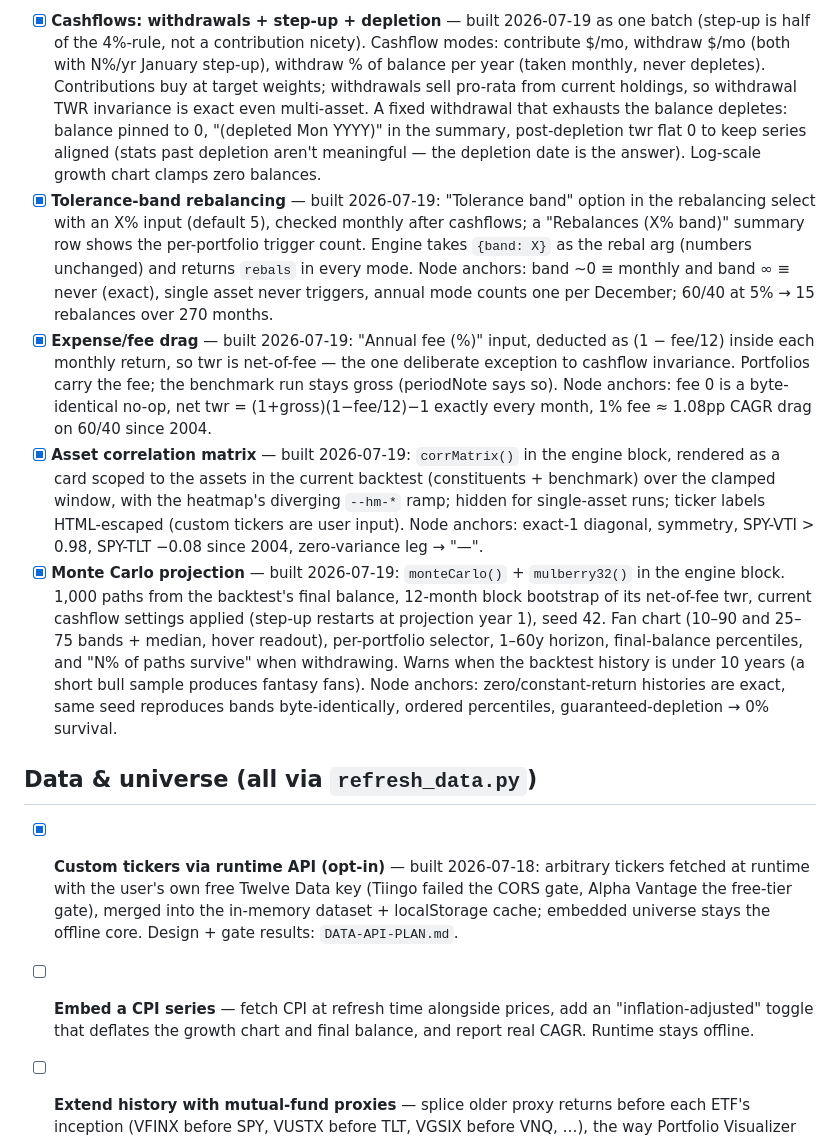
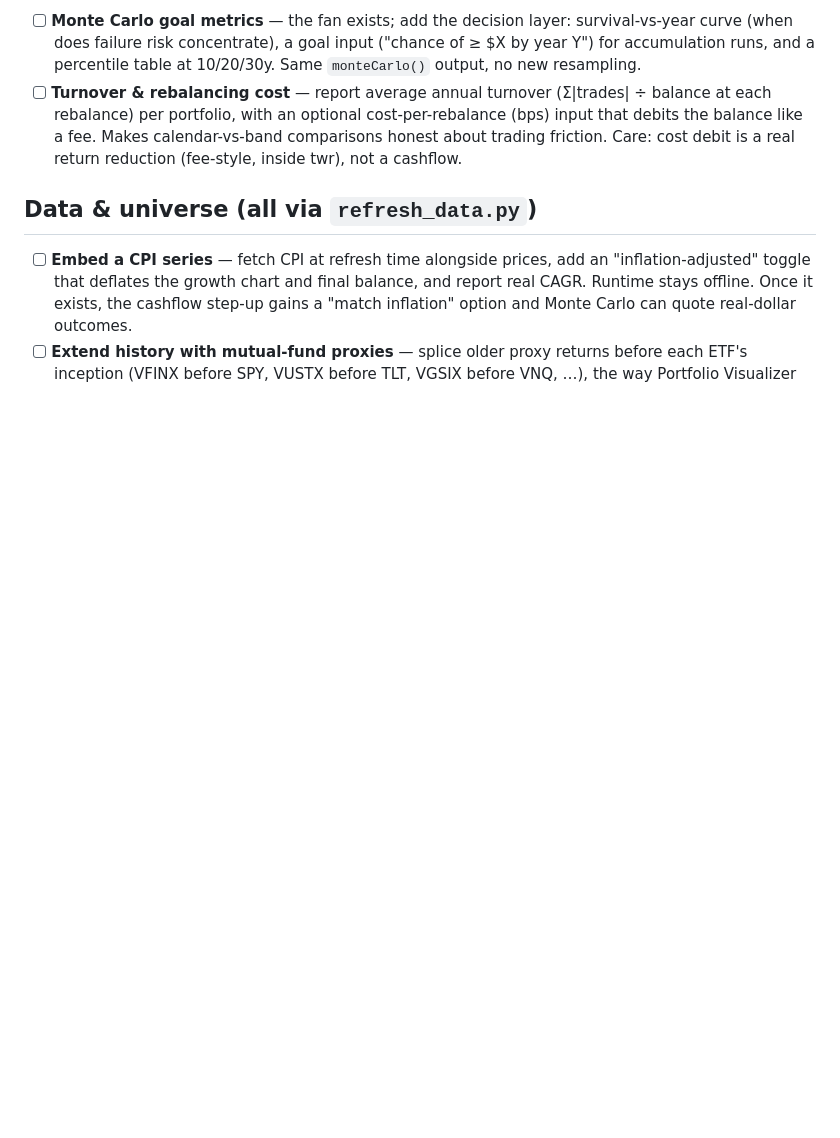
Before and after one commit to tbukuai-coder/portfolio-backtest, a Markdown page: ROADMAP.md, the part around one of its changes. Drawn GitHub-style; blank space fills up the shorter version.

```diff
--- a/ROADMAP.md
+++ b/ROADMAP.md
@@ -58,61 +65,23 @@ changes proven in Node before shipping.
 
-- [x] **Cashflows: withdrawals + step-up + depletion** — built 2026-07-19
-      as one batch (step-up is half of the 4%-rule, not a contribution
-      nicety). Cashflow modes: contribute $/mo, withdraw $/mo (both with
-      N%/yr January step-up), withdraw % of balance per year (taken
-      monthly, never depletes). Contributions buy at target weights;
-      withdrawals sell pro-rata from current holdings, so withdrawal TWR
-      invariance is exact even multi-asset. A fixed withdrawal that
-      exhausts the balance depletes: balance pinned to 0, "(depleted
-      Mon YYYY)" in the summary, post-depletion twr flat 0 to keep series
-      aligned (stats past depletion aren't meaningful — the depletion date
-      is the answer). Log-scale growth chart clamps zero balances.
-- [x] **Tolerance-band rebalancing** — built 2026-07-19: "Tolerance band"
-      option in the rebalancing select with an X% input (default 5),
-      checked monthly after cashflows; a "Rebalances (X% band)" summary
-      row shows the per-portfolio trigger count. Engine takes
-      `{band: X}` as the rebal arg (numbers unchanged) and returns
-      `rebals` in every mode. Node anchors: band ~0 ≡ monthly and
-      band ∞ ≡ never (exact), single asset never triggers, annual mode
-      counts one per December; 60/40 at 5% → 15 rebalances over 270
-      months.
-- [x] **Expense/fee drag** — built 2026-07-19: "Annual fee (%)" input,
-      deducted as (1 − fee/12) inside each monthly return, so twr is
-      net-of-fee — the one deliberate exception to cashflow invariance.
-      Portfolios carry the fee; the benchmark run stays gross (periodNote
-      says so). Node anchors: fee 0 is a byte-identical no-op, net twr =
-      (1+gross)(1−fee/12)−1 exactly every month, 1% fee ≈ 1.08pp CAGR
-      drag on 60/40 since 2004.
-- [x] **Asset correlation matrix** — built 2026-07-19: `corrMatrix()` in
-      the engine block, rendered as a card scoped to the assets in the
-      current backtest (constituents + benchmark) over the clamped
-      window, with the heatmap's diverging `--hm-*` ramp; hidden for
-      single-asset runs; ticker labels HTML-escaped (custom tickers are
-      user input). Node anchors: exact-1 diagonal, symmetry, SPY-VTI
-      > 0.98, SPY-TLT −0.08 since 2004, zero-variance leg → "—".
-- [x] **Monte Carlo projection** — built 2026-07-19: `monteCarlo()` +
-      `mulberry32()` in the engine block. 1,000 paths from the backtest's
-      final balance, 12-month block bootstrap of its net-of-fee twr,
-      current cashflow settings applied (step-up restarts at projection
-      year 1), seed 42. Fan chart (10–90 and 25–75 bands + median, hover
-      readout), per-portfolio selector, 1–60y horizon, final-balance
-      percentiles, and "N% of paths survive" when withdrawing. Warns when
-      the backtest history is under 10 years (a short bull sample
-      produces fantasy fans). Node anchors: zero/constant-return
-      histories are exact, same seed reproduces bands byte-identically,
-      ordered percentiles, guaranteed-depletion → 0% survival.
+- [ ] **Monte Carlo goal metrics** — the fan exists; add the decision
+      layer: survival-vs-year curve (when does failure risk concentrate),
+      a goal input ("chance of ≥ $X by year Y") for accumulation runs, and
+      a percentile table at 10/20/30y. Same `monteCarlo()` output, no new
+      resampling.
+- [ ] **Turnover & rebalancing cost** — report average annual turnover
+      (Σ|trades| ÷ balance at each rebalance) per portfolio, with an
+      optional cost-per-rebalance (bps) input that debits the balance like
+      a fee. Makes calendar-vs-band comparisons honest about trading
+      friction. Care: cost debit is a real return reduction (fee-style,
+      inside twr), not a cashflow.
 
 ## Data & universe (all via `refresh_data.py`)
 
-- [x] **Custom tickers via runtime API (opt-in)** — built 2026-07-18: arbitrary
-      tickers fetched at runtime with the user's own free Twelve Data key
-      (Tiingo failed the CORS gate, Alpha Vantage the free-tier gate), merged
-      into the in-memory dataset + localStorage cache; embedded universe stays
-      the offline core. Design + gate results: `DATA-API-PLAN.md`.
-
 - [ ] **Embed a CPI series** — fetch CPI at refresh time alongside prices,
       add an "inflation-adjusted" toggle that deflates the growth chart and
-      final balance, and report real CAGR. Runtime stays offline.
+      final balance, and report real CAGR. Runtime stays offline. Once it
+      exists, the cashflow step-up gains a "match inflation" option and
+      Monte Carlo can quote real-dollar outcomes.
 - [ ] **Extend history with mutual-fund proxies** — splice older proxy
       returns before each ETF's inception (VFINX before SPY, VUSTX before
       TLT, VGSIX before VNQ, …), the way Portfolio Visualizer does. Big win:
```
Also changed, not shown: other parts of ROADMAP.md (+94 -73 lines).
